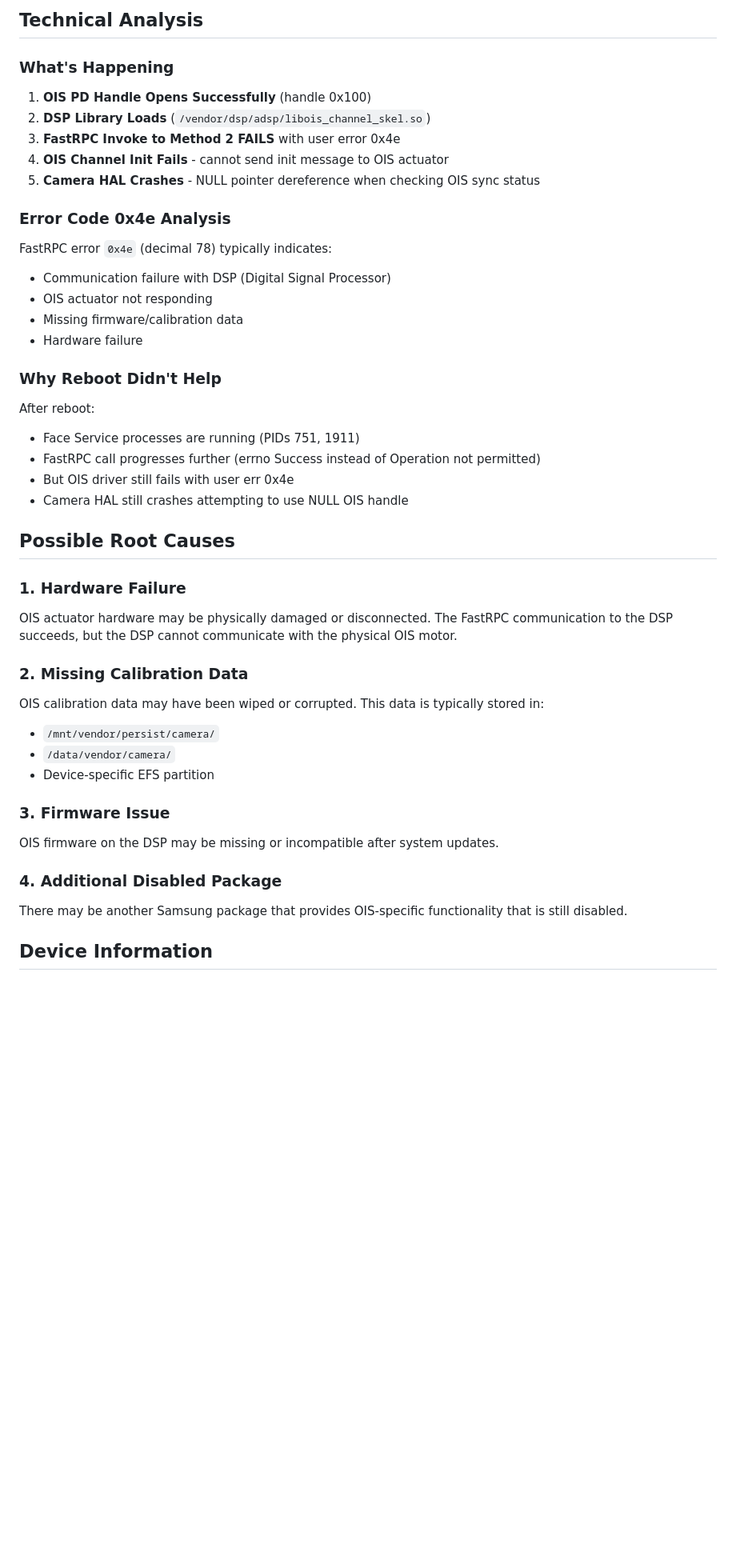
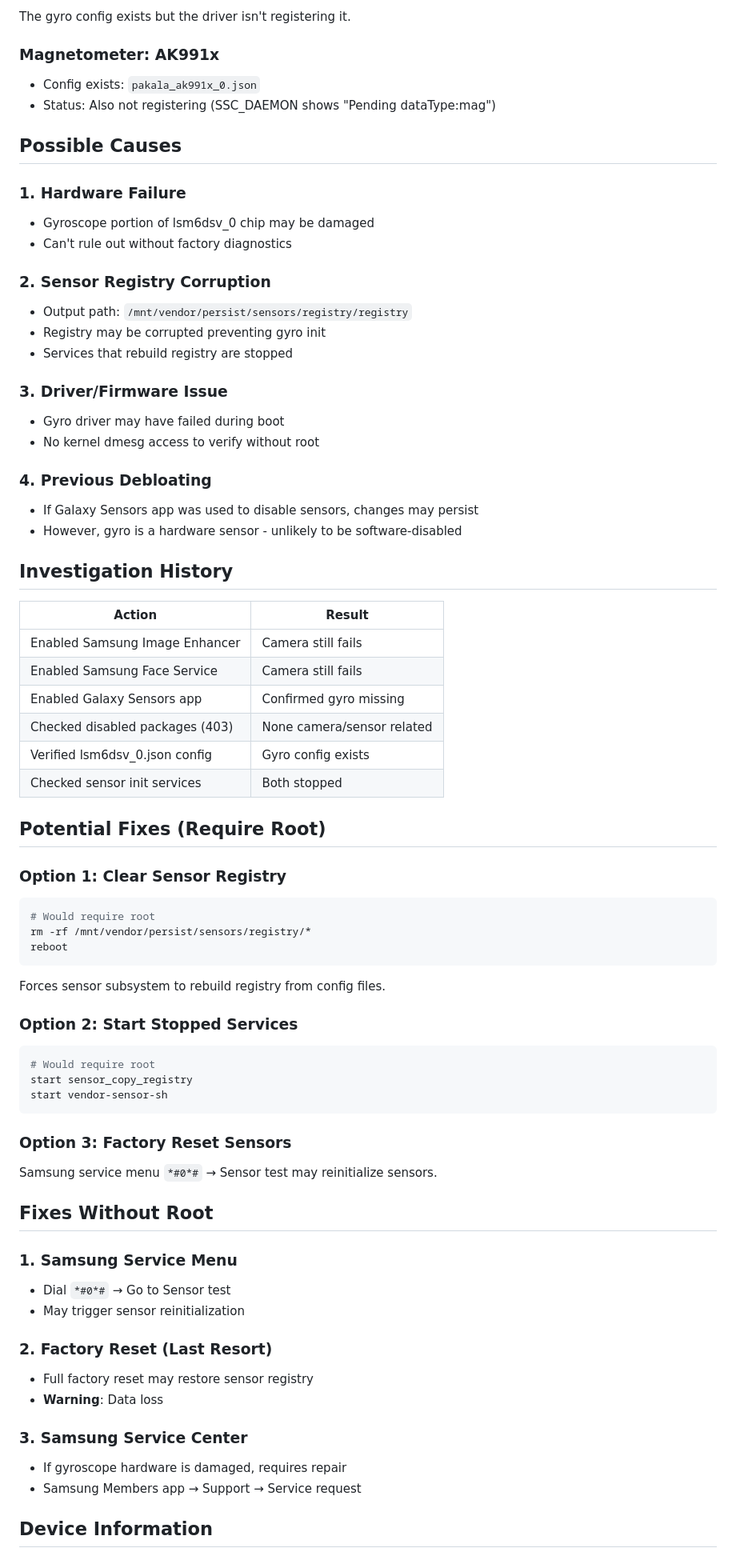
Before and after one commit to tribixbite/termux-tools, a Markdown page: camera-ois-issue.md, the part around one of its changes. Shown at 80% size. Drawn GitHub-style; blank space fills up the shorter version.

````diff
--- a/camera-ois-issue.md
+++ b/camera-ois-issue.md
@@ -50,47 +80,74 @@ F DEBUG: #00 pc 0000000000653d94 /vendor/lib64/hw/camera.qcom.so
 ```
 
-## Technical Analysis
+The gyro config exists but the driver isn't registering it.
 
-### What's Happening
+### Magnetometer: AK991x
+- Config exists: `pakala_ak991x_0.json`
+- Status: Also not registering (SSC_DAEMON shows "Pending dataType:mag")
 
-1. **OIS PD Handle Opens Successfully** (handle 0x100)
-2. **DSP Library Loads** (`/vendor/dsp/adsp/libois_channel_skel.so`)
-3. **FastRPC Invoke to Method 2 FAILS** with user error 0x4e
-4. **OIS Channel Init Fails** - cannot send init message to OIS actuator
-5. **Camera HAL Crashes** - NULL pointer dereference when checking OIS sync status
-
-### Error Code 0x4e Analysis
-
-FastRPC error `0x4e` (decimal 78) typically indicates:
-- Communication failure with DSP (Digital Signal Processor)
-- OIS actuator not responding
-- Missing firmware/calibration data
-- Hardware failure
-
-### Why Reboot Didn't Help
-
-After reboot:
-- Face Service processes are running (PIDs 751, 1911)
-- FastRPC call progresses further (errno Success instead of Operation not permitted)
-- But OIS driver still fails with user err 0x4e
-- Camera HAL still crashes attempting to use NULL OIS handle
-
-## Possible Root Causes
+## Possible Causes
 
 ### 1. Hardware Failure
-OIS actuator hardware may be physically damaged or disconnected. The FastRPC communication to the DSP succeeds, but the DSP cannot communicate with the physical OIS motor.
+- Gyroscope portion of lsm6dsv_0 chip may be damaged
+- Can't rule out without factory diagnostics
 
-### 2. Missing Calibration Data
-OIS calibration data may have been wiped or corrupted. This data is typically stored in:
-- `/mnt/vendor/persist/camera/`
-- `/data/vendor/camera/`
-- Device-specific EFS partition
+### 2. Sensor Registry Corruption
+- Output path: `/mnt/vendor/persist/sensors/registry/registry`
+- Registry may be corrupted preventing gyro init
+- Services that rebuild registry are stopped
 
-### 3. Firmware Issue
-OIS firmware on the DSP may be missing or incompatible after system updates.
+### 3. Driver/Firmware Issue
+- Gyro driver may have failed during boot
+- No kernel dmesg access to verify without root
 
-### 4. Additional Disabled Package
-There may be another Samsung package that provides OIS-specific functionality that is still disabled.
+### 4. Previous Debloating
+- If Galaxy Sensors app was used to disable sensors, changes may persist
+- However, gyro is a hardware sensor - unlikely to be software-disabled
+
+## Investigation History
+
+| Action | Result |
+|--------|--------|
+| Enabled Samsung Image Enhancer | Camera still fails |
+| Enabled Samsung Face Service | Camera still fails |
+| Enabled Galaxy Sensors app | Confirmed gyro missing |
+| Checked disabled packages (403) | None camera/sensor related |
+| Verified lsm6dsv_0.json config | Gyro config exists |
+| Checked sensor init services | Both stopped |
+
+## Potential Fixes (Require Root)
+
+### Option 1: Clear Sensor Registry
+```bash
+# Would require root
+rm -rf /mnt/vendor/persist/sensors/registry/*
+reboot
+```
+Forces sensor subsystem to rebuild registry from config files.
+
+### Option 2: Start Stopped Services
+```bash
+# Would require root
+start sensor_copy_registry
+start vendor-sensor-sh
+```
+
+### Option 3: Factory Reset Sensors
+Samsung service menu `*#0*#` → Sensor test may reinitialize sensors.
+
+## Fixes Without Root
+
+### 1. Samsung Service Menu
+- Dial `*#0*#` → Go to Sensor test
+- May trigger sensor reinitialization
+
+### 2. Factory Reset (Last Resort)
+- Full factory reset may restore sensor registry
+- **Warning**: Data loss
+
+### 3. Samsung Service Center
+- If gyroscope hardware is damaged, requires repair
+- Samsung Members app → Support → Service request
 
 ## Device Information
 
````
Also changed, not shown: other parts of camera-ois-issue.md (+73 -113 lines).
